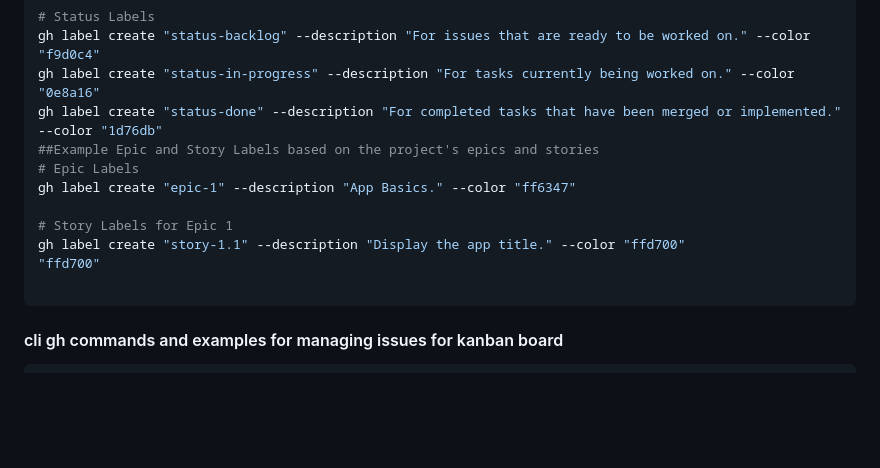
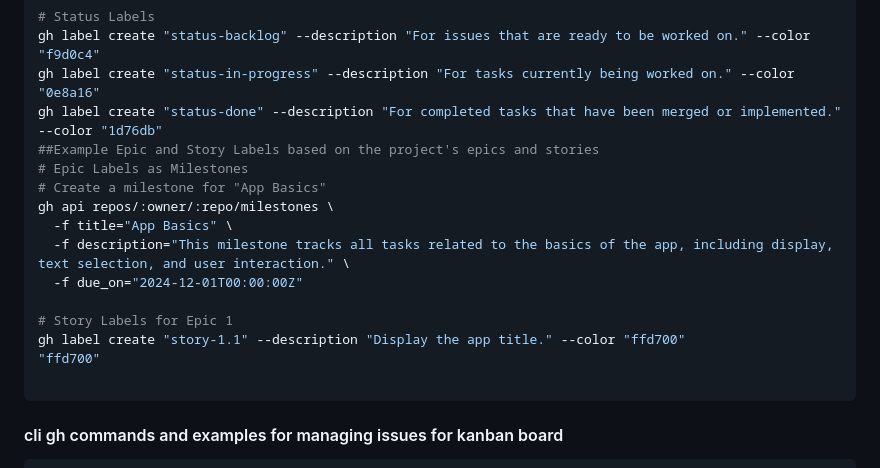
Before and after one commit to irregularchat/Speech-Memorization-Platform, a Markdown page: CONTRIBUTING.md, the part around the change. GitHub-like rendering; blank space fills up the shorter version.

Commit message:
added milestone creation

````diff
--- a/CONTRIBUTING.md
+++ b/CONTRIBUTING.md
@@ -265,14 +265,20 @@ gh label create "status-backlog" --description "For issues that are ready to be
 gh label create "status-in-progress" --description "For tasks currently being worked on." --color "0e8a16"
 gh label create "status-done" --description "For completed tasks that have been merged or implemented." --color "1d76db"
 ##Example Epic and Story Labels based on the project's epics and stories
-# Epic Labels
-gh label create "epic-1" --description "App Basics." --color "ff6347"
+# Epic Labels as Milestones
+# Create a milestone for "App Basics"
+gh api repos/:owner/:repo/milestones \
+  -f title="App Basics" \
+  -f description="This milestone tracks all tasks related to the basics of the app, including display, text selection, and user interaction." \
+  -f due_on="2024-12-01T00:00:00Z"
 
 # Story Labels for Epic 1
 gh label create "story-1.1" --description "Display the app title." --color "ffd700"
 "ffd700"
 
 ```
+
+
 #### cli gh commands and examples for managing issues for kanban board
 ``` bash
 # create issue with title, description, and labels
````
